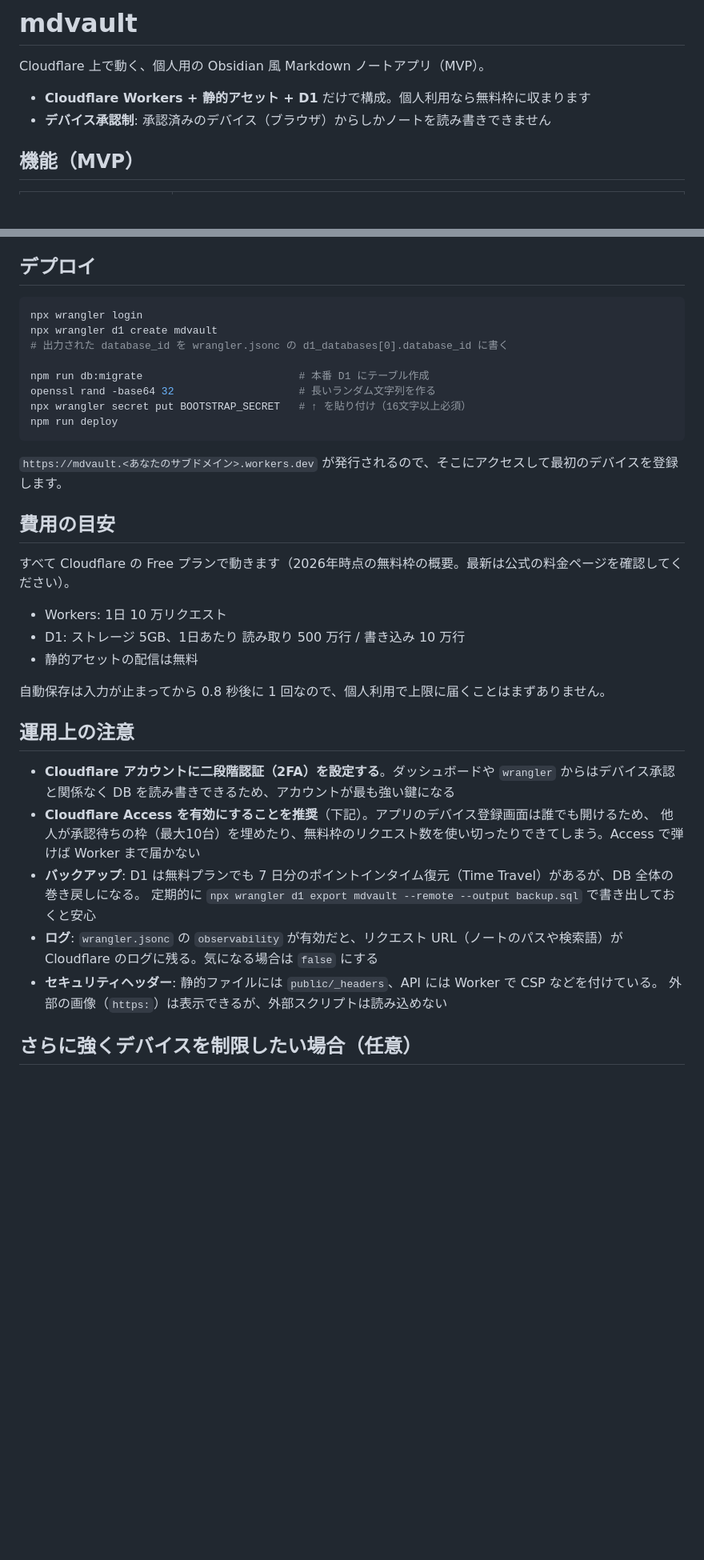
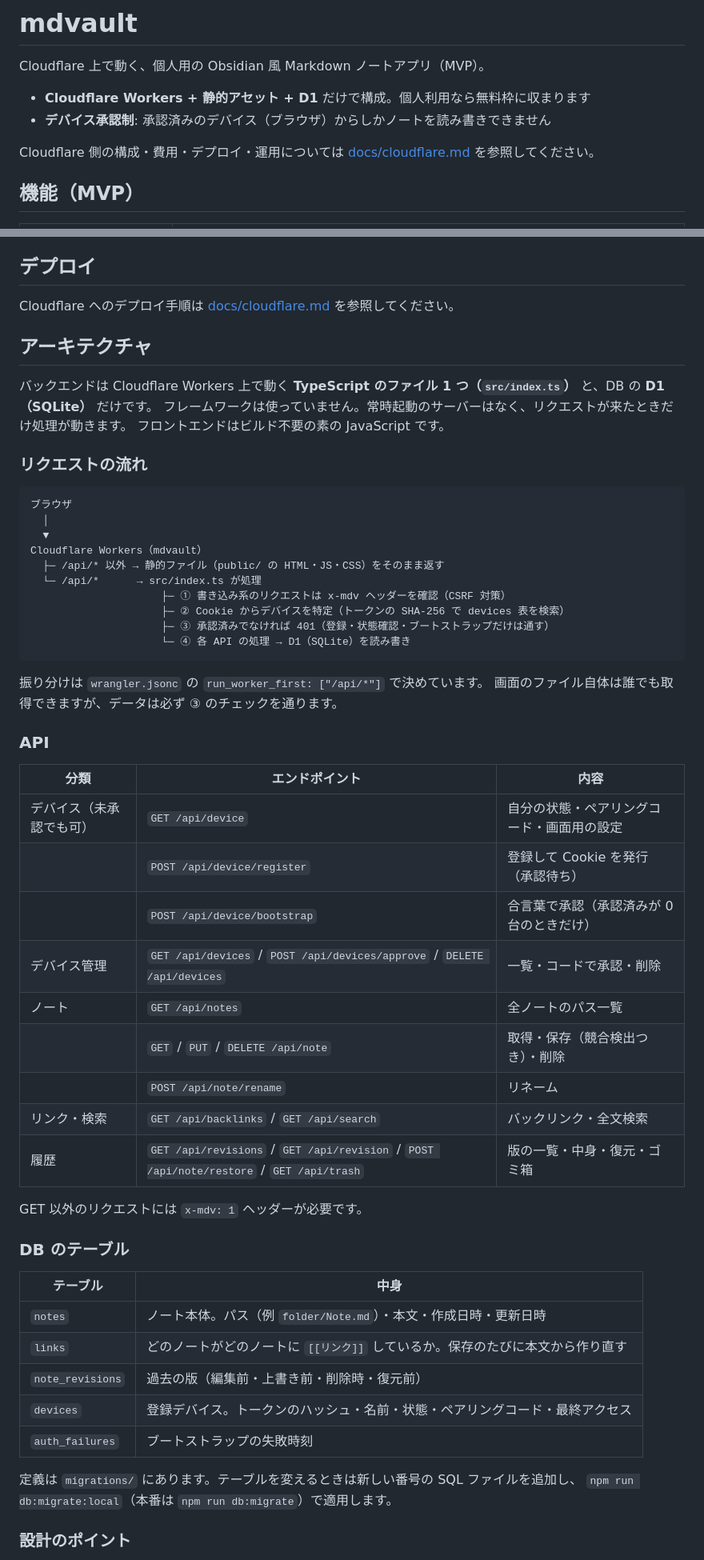
Before and after one commit to sai103/mdvault, a Markdown page: README.md, 2 parts joined by grey strips. Shown at 80% size. GitHub-like rendering; blank space fills up the shorter version.

````diff
--- a/README.md
+++ b/README.md
@@ -4,6 +4,8 @@ Cloudflare 上で動く、個人用の Obsidian 風 Markdown ノートアプリ
 
 - **Cloudflare Workers + 静的アセット + D1** だけで構成。個人利用なら無料枠に収まります
 - **デバイス承認制**: 承認済みのデバイス（ブラウザ）からしかノートを読み書きできません
+
+Cloudflare 側の構成・費用・デプロイ・運用については [docs/cloudflare.md](docs/cloudflare.md) を参照してください。
 
 ## 機能（MVP）
 
@@ -83,39 +78,60 @@ npm run dev                      # http://localhost:8787
 
 ## デプロイ
 
-```bash
-npx wrangler login
-npx wrangler d1 create mdvault
-# 出力された database_id を wrangler.jsonc の d1_databases[0].database_id に書く
+Cloudflare へのデプロイ手順は [docs/cloudflare.md](docs/cloudflare.md#デプロイ) を参照してください。
 
-npm run db:migrate                         # 本番 D1 にテーブル作成
-openssl rand -base64 32                    # 長いランダム文字列を作る
-npx wrangler secret put BOOTSTRAP_SECRET   # ↑ を貼り付け（16文字以上必須）
-npm run deploy
+## アーキテクチャ
+
+バックエンドは Cloudflare Workers 上で動く **TypeScript のファイル 1 つ（`src/index.ts`）** と、DB の **D1（SQLite）** だけです。
+フレームワークは使っていません。常時起動のサーバーはなく、リクエストが来たときだけ処理が動きます。
+フロントエンドはビルド不要の素の JavaScript です。
+
+### リクエストの流れ
+
+```
+ブラウザ
+  │
+  ▼
+Cloudflare Workers（mdvault）
+  ├─ /api/* 以外 → 静的ファイル（public/ の HTML・JS・CSS）をそのまま返す
+  └─ /api/*      → src/index.ts が処理
+                     ├─ ① 書き込み系のリクエストは x-mdv ヘッダーを確認（CSRF 対策）
+                     ├─ ② Cookie からデバイスを特定（トークンの SHA-256 で devices 表を検索）
+                     ├─ ③ 承認済みでなければ 401（登録・状態確認・ブートストラップだけは通す）
+                     └─ ④ 各 API の処理 → D1（SQLite）を読み書き
 ```
 
-`https://mdvault.<あなたのサブドメイン>.workers.dev` が発行されるので、そこにアクセスして最初のデバイスを登録します。
+振り分けは `wrangler.jsonc` の `run_worker_first: ["/api/*"]` で決めています。
+画面のファイル自体は誰でも取得できますが、データは必ず ③ のチェックを通ります。
 
-## 費用の目安
+### API
 
-すべて Cloudflare の Free プランで動きます（2026年時点の無料枠の概要。最新は公式の料金ページを確認してください）。
+| 分類 | エンドポイント | 内容 |
+| --- | --- | --- |
+| デバイス（未承認でも可） | `GET /api/device` | 自分の状態・ペアリングコード・画面用の設定 |
+| | `POST /api/device/register` | 登録して Cookie を発行（承認待ち） |
+| | `POST /api/device/bootstrap` | 合言葉で承認（承認済みが 0 台のときだけ） |
+| デバイス管理 | `GET /api/devices` / `POST /api/devices/approve` / `DELETE /api/devices` | 一覧・コードで承認・削除 |
+| ノート | `GET /api/notes` | 全ノートのパス一覧 |
+| | `GET` / `PUT` / `DELETE /api/note` | 取得・保存（競合検出つき）・削除 |
+| | `POST /api/note/rename` | リネーム |
+| リンク・検索 | `GET /api/backlinks` / `GET /api/search` | バックリンク・全文検索 |
+| 履歴 | `GET /api/revisions` / `GET /api/revision` / `POST /api/note/restore` / `GET /api/trash` | 版の一覧・中身・復元・ゴミ箱 |
 
-- Workers: 1日 10 万リクエスト
-- D1: ストレージ 5GB、1日あたり 読み取り 500 万行 / 書き込み 10 万行
-- 静的アセットの配信は無料
+GET 以外のリクエストには `x-mdv: 1` ヘッダーが必要です。
 
-自動保存は入力が止まってから 0.8 秒後に 1 回なので、個人利用で上限に届くことはまずありません。
+### DB のテーブル
 
-## 運用上の注意
+| テーブル | 中身 |
+| --- | --- |
+| `notes` | ノート本体。パス（例 `folder/Note.md`）・本文・作成日時・更新日時 |
+| `links` | どのノートがどのノートに `[[リンク]]` しているか。保存のたびに本文から作り直す |
+| `note_revisions` | 過去の版（編集前・上書き前・削除時・復元前） |
+| `devices` | 登録デバイス。トークンのハッシュ・名前・状態・ペアリングコード・最終アクセス |
+| `auth_failures` | ブートストラップの失敗時刻 |
 
-- **Cloudflare アカウントに二段階認証（2FA）を設定する**。ダッシュボードや `wrangler` からはデバイス承認と関係なく DB を読み書きできるため、アカウントが最も強い鍵になる
-- **Cloudflare Access を有効にすることを推奨**（下記）。アプリのデバイス登録画面は誰でも開けるため、
-  他人が承認待ちの枠（最大10台）を埋めたり、無料枠のリクエスト数を使い切ったりできてしまう。Access で弾けば Worker まで届かない
-- **バックアップ**: D1 は無料プランでも 7 日分のポイントインタイム復元（Time Travel）があるが、DB 全体の巻き戻しになる。
-  定期的に `npx wrangler d1 export mdvault --remote --output backup.sql` で書き出しておくと安心
-- **ログ**: `wrangler.jsonc` の `observability` が有効だと、リクエスト URL（ノートのパスや検索語）が Cloudflare のログに残る。気になる場合は `false` にする
-- **セキュリティヘッダー**: 静的ファイルには `public/_headers`、API には Worker で CSP などを付けている。
-  外部の画像（`https:`）は表示できるが、外部スクリプトは読み込めない
+定義は `migrations/` にあります。テーブルを変えるときは新しい番号の SQL ファイルを追加し、
+`npm run db:migrate:local`（本番は `npm run db:migrate`）で適用します。
 
-## さらに強くデバイスを制限したい場合（任意）
+### 設計のポイント
 
````
Also changed, not shown: other parts of README.md (+18 -19 lines), docs/cloudflare.md (added, +88 -0 lines).
